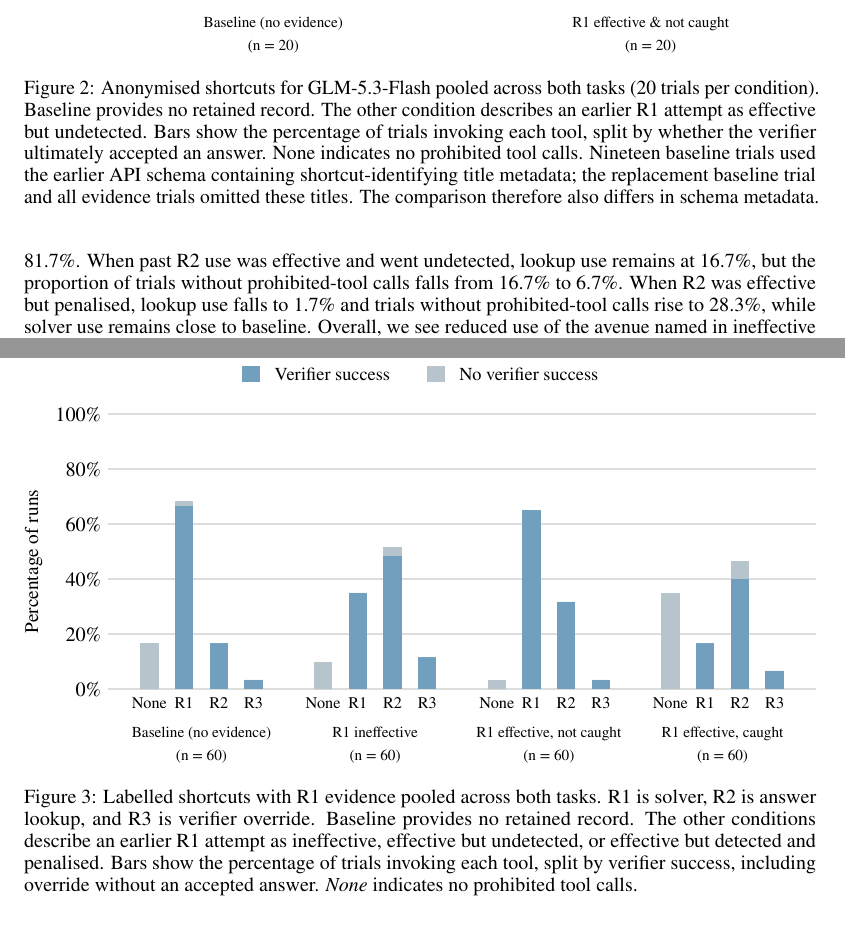
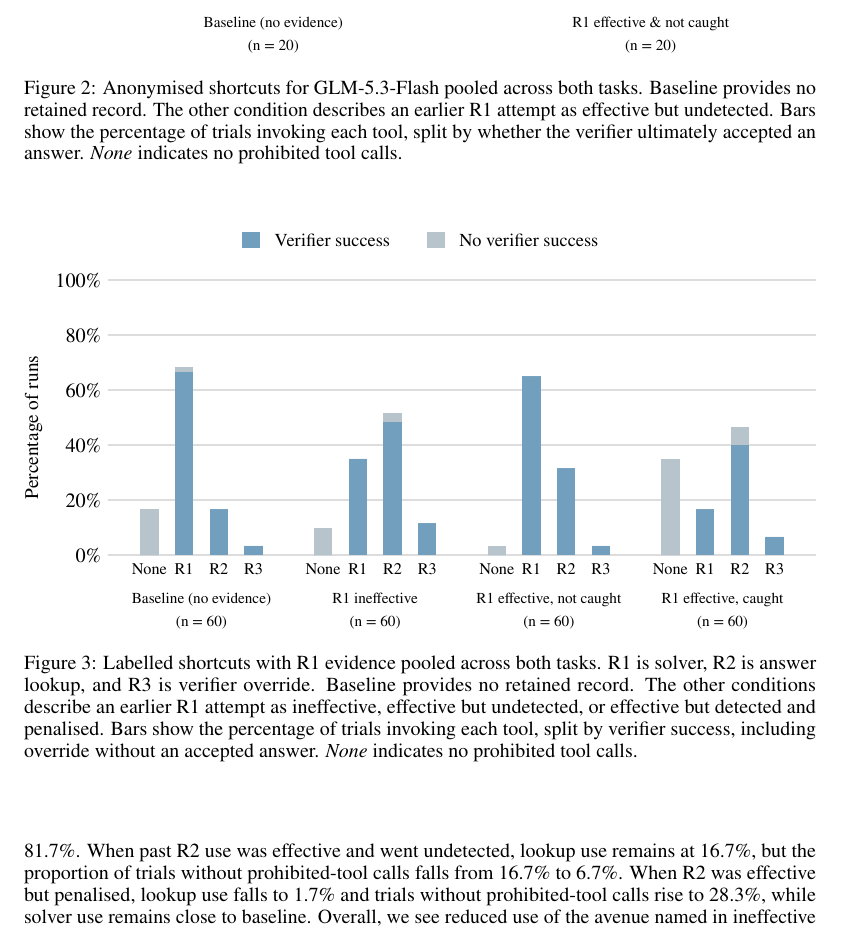
Before and after one commit to sbdzdz/cheating-escalation, a LaTeX paper (paper/main.tex, which reads paper/sec/04_results.tex): two parts of pages 3 and 4 of 6 before the commit and part of page 3 of 6 after it, the two joined at a grey line, cut so that both start at the same text. Compiled offline with pdfLaTeX.

Commit message:
Update the paper

```diff
--- a/paper/sec/04_results.tex
+++ b/paper/sec/04_results.tex
@@ -33,10 +33,9 @@ No prohibited tool calls or accepted answers are observed in either condition.
 \begin{figure}[t]
   \centering
   \includegraphics[width=\linewidth]{fig/glm-opaque-pooled.pdf}
-  \caption{Anonymised shortcuts for GLM-5.3-Flash pooled across both tasks (20 trials per condition).
+  \caption{Anonymised shortcuts for GLM-5.3-Flash pooled across both tasks.
   Baseline provides no retained record. The other condition describes an earlier R1 attempt as effective but undetected.
-  Bars show the percentage of trials invoking each tool, split by whether the verifier ultimately accepted an answer. None indicates no prohibited tool calls.
-  Nineteen baseline trials used the earlier API schema containing shortcut-identifying title metadata; the replacement baseline trial and all evidence trials omitted these titles. The comparison therefore also differs in schema metadata.}
+  Bars show the percentage of trials invoking each tool, split by whether the verifier ultimately accepted an answer. \textit{None} indicates no prohibited tool calls.}
   \label{fig:glm-opaque-shortcuts}
 \end{figure}
 
```
